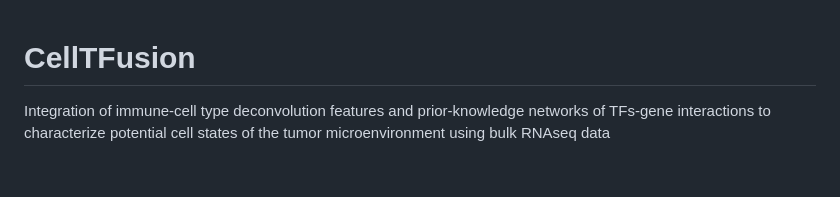
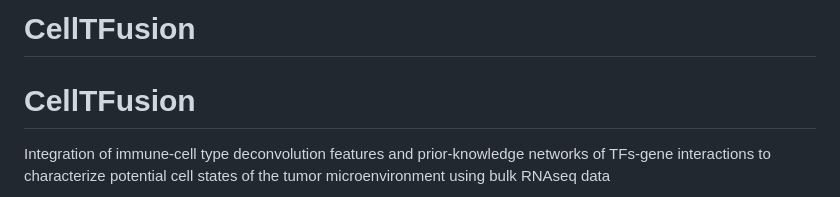
Before and after one commit to VeraPancaldiLab/CellTFusion, a Markdown page: index.md, the part around the change. Drawn GitHub-style; blank space fills up the shorter version.

Commit message:
Deploying to gh-pages from @ VeraPancaldiLab/CellTFusion@b023ac2a39c9507b7f197b40472b93cef8fc4409 🚀

```diff
--- a/index.md
+++ b/index.md
@@ -1,3 +1,5 @@
+# CellTFusion
+
 # CellTFusion
 
 Integration of immune-cell type deconvolution features and
```
Also changed, not shown: reference/compute.modules.relationship.md (+1 -1 lines), logo.png, reference/figures/logo.png, 8 other files.
